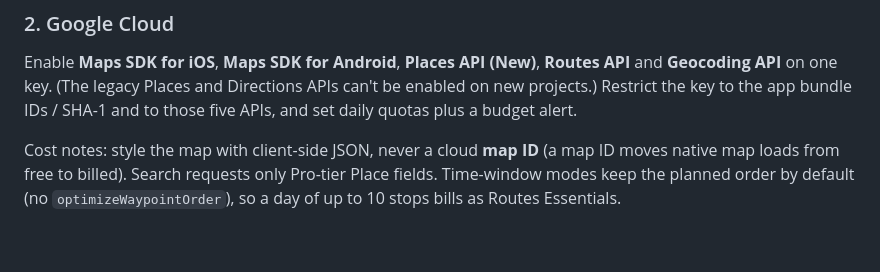
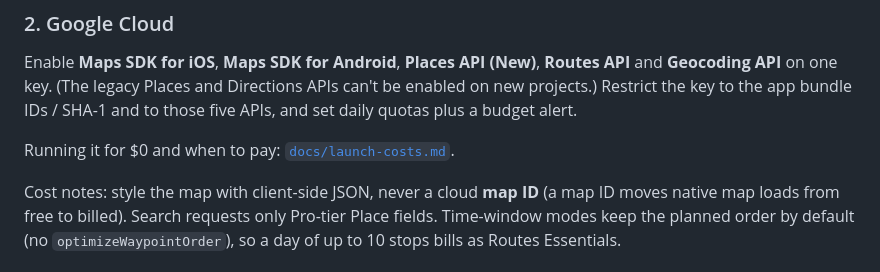
Before and after one commit to brilliant-disruptions/canvas-route, a Markdown page: README.md, the part around the change. GitHub-like rendering; blank space fills up the shorter version.

Commit message:
Document the $0 launch stack, its guardrails and upgrade triggers
Co-Authored-By: Claude Opus 5.5 <noreply@anthropic.com>
Claude-Session: https://claude.ai/code/session_01BbUTXqyzmWRr2twVXx75bd

```diff
--- a/README.md
+++ b/README.md
@@ -42,6 +42,8 @@ Enable **Maps SDK for iOS**, **Maps SDK for Android**, **Places API (New)**, **R
 **Geocoding API** on one key. (The legacy Places and Directions APIs can't be enabled on new
 projects.) Restrict the key to the app bundle IDs / SHA-1 and to those five APIs, and set daily
 quotas plus a budget alert.
+
+Running it for $0 and when to pay: [`docs/launch-costs.md`](docs/launch-costs.md).
 
 Cost notes: style the map with client-side JSON, never a cloud **map ID** (a map ID moves native
 map loads from free to billed). Search requests only Pro-tier Place fields. Time-window modes keep the planned order by default
```
Also changed, not shown: docs/launch-costs.md (added, +63 -0 lines).
